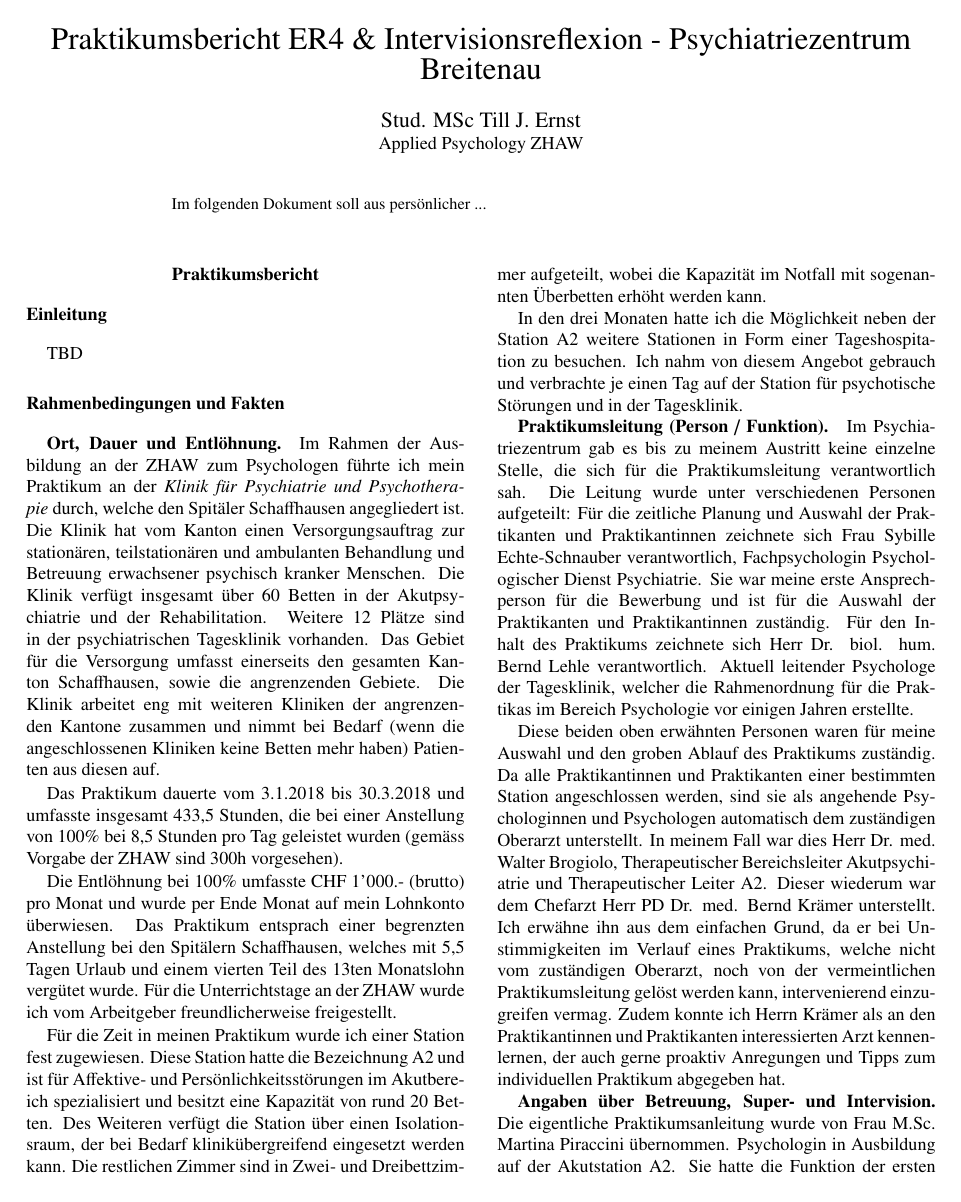
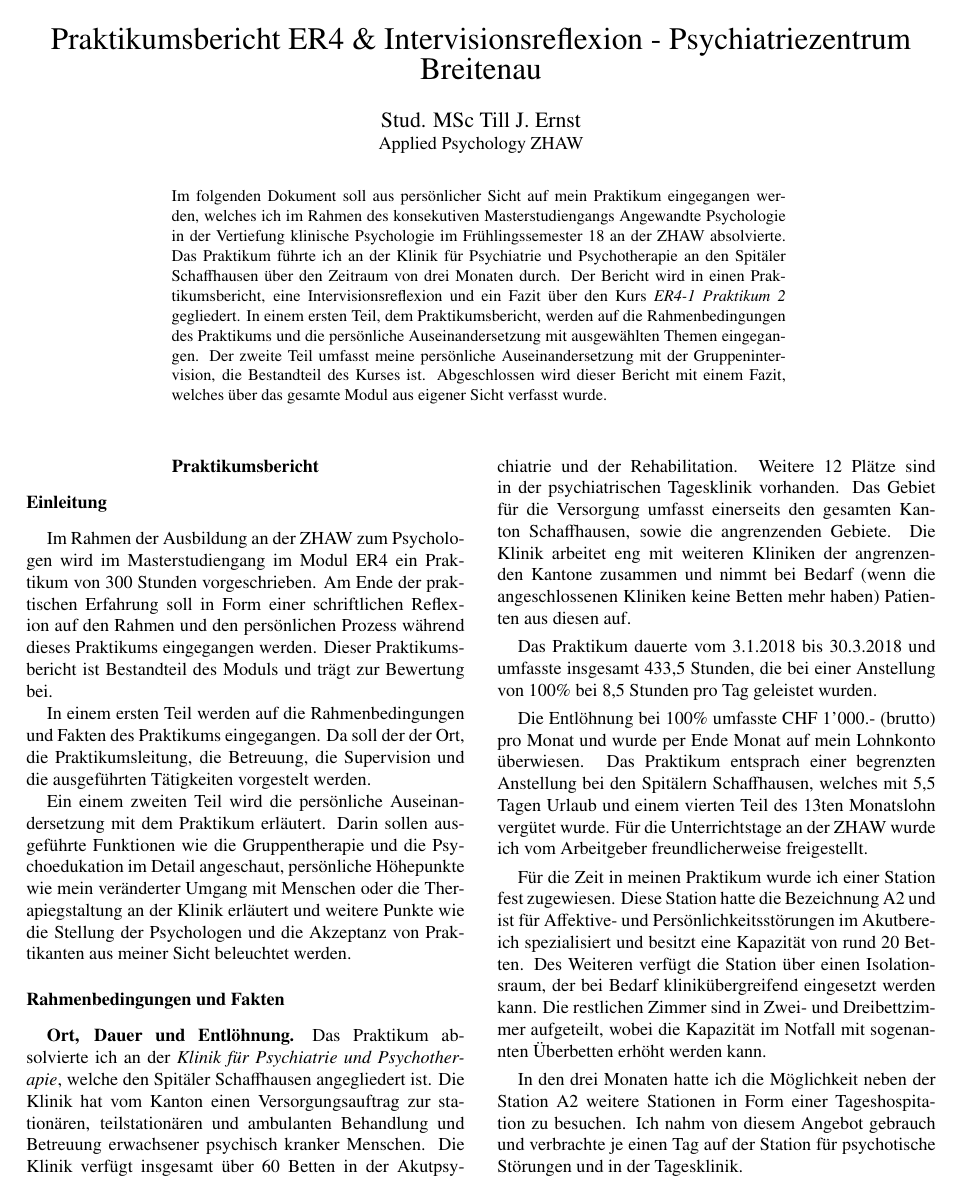
Before and after one commit to tilljernst/LaTeX_MSc_Praktikumsbericht_FS18, a LaTeX paper (apa.tex, which reads 0_Abstract.tex, 1_einleitung.tex, 2_rahmenbedingungen.tex): page 1 of 11. Compiled offline with pdfLaTeX.

Commit message:
Abstract and introduction section in the praktika section.

```diff
--- /dev/null
+++ b/0_Abstract.tex
@@ -0,0 +1 @@
+\abstract{Im folgenden Dokument soll aus persönlicher Sicht auf mein Praktikum eingegangen werden, welches ich im Rahmen des konsekutiven Masterstudiengangs Angewandte Psychologie in der Vertiefung klinische Psychologie im Frühlingssemester 18 an der ZHAW absolvierte. Das Praktikum führte ich an der Klinik für Psychiatrie und Psychotherapie an den Spitäler Schaffhausen über den Zeitraum von drei Monaten durch. Der Bericht wird in einen Praktikumsbericht, eine Intervisionsreflexion und ein Fazit über den Kurs \textit{ER4-1 Praktikum 2} gegliedert. In einem ersten Teil, dem Praktikumsbericht, werden auf die Rahmenbedingungen des Praktikums und die persönliche Auseinandersetzung mit ausgewählten Themen eingegangen. Der zweite Teil umfasst meine persönliche Auseinandersetzung mit der Gruppenintervision, die Bestandteil des Kurses ist. Abgeschlossen wird dieser Bericht mit einem Fazit, welches über das gesamte Modul aus eigener Sicht verfasst wurde.}
--- a/1_einleitung.tex
+++ b/1_einleitung.tex
@@ -1,2 +1,6 @@
 \subsection{Einleitung} \label{sec:Einleitung}
-TBD
+Im Rahmen der Ausbildung an der ZHAW zum Psychologen wird im Masterstudiengang im Modul ER4  ein Praktikum von 300 Stunden vorgeschrieben. Am Ende der praktischen Erfahrung soll in Form einer schriftlichen Reflexion auf den Rahmen und den persönlichen Prozess während dieses Praktikums eingegangen werden. Dieser Praktikumsbericht ist Bestandteil des Moduls und trägt zur Bewertung bei.
+
+In einem ersten Teil werden auf die Rahmenbedingungen und Fakten des Praktikums eingegangen. Da soll der der Ort, die Praktikumsleitung, die Betreuung, die Supervision und die ausgeführten Tätigkeiten vorgestelt werden.
+
+Ein einem zweiten Teil wird die persönliche Auseinandersetzung mit dem Praktikum erläutert. Darin sollen ausgeführte Funktionen wie die Gruppentherapie und die Psychoedukation im Detail angeschaut, persönliche Höhepunkte wie mein veränderter Umgang mit Menschen oder die Therapiegstaltung an der Klinik erläutert und weitere Punkte wie die Stellung der Psychologen und die Akzeptanz von Praktikanten aus meiner Sicht beleuchtet werden.
--- a/2_rahmenbedingungen.tex
+++ b/2_rahmenbedingungen.tex
@@ -2,9 +2,9 @@
 
 %----------------------------------------------
 \subsubsection{Ort, Dauer und Entlöhnung}
-Im Rahmen der Ausbildung an der ZHAW zum Psychologen führte ich mein Praktikum an der \textit{Klinik für Psychiatrie und Psychotherapie} durch, welche den Spitäler Schaffhausen angegliedert ist. Die Klinik hat vom Kanton einen Versorgungsauftrag zur stationären, teilstationären und ambulanten Behandlung und Betreuung erwachsener psychisch kranker Menschen. Die Klinik verfügt insgesamt über 60 Betten in der Akutpsychiatrie und der Rehabilitation. Weitere 12 Plätze sind in der psychiatrischen Tagesklinik vorhanden. Das Gebiet für die Versorgung umfasst einerseits den gesamten Kanton Schaffhausen, sowie die angrenzenden Gebiete. Die Klinik arbeitet eng mit weiteren Kliniken der angrenzenden Kantone zusammen und nimmt bei Bedarf (wenn die angeschlossenen Kliniken keine Betten mehr haben) Patienten aus diesen auf.
+Das Praktikum absolvierte ich an der \textit{Klinik für Psychiatrie und Psychotherapie}, welche den Spitäler Schaffhausen angegliedert ist. Die Klinik hat vom Kanton einen Versorgungsauftrag zur stationären, teilstationären und ambulanten Behandlung und Betreuung erwachsener psychisch kranker Menschen. Die Klinik verfügt insgesamt über 60 Betten in der Akutpsychiatrie und der Rehabilitation. Weitere 12 Plätze sind in der psychiatrischen Tagesklinik vorhanden. Das Gebiet für die Versorgung umfasst einerseits den gesamten Kanton Schaffhausen, sowie die angrenzenden Gebiete. Die Klinik arbeitet eng mit weiteren Kliniken der angrenzenden Kantone zusammen und nimmt bei Bedarf (wenn die angeschlossenen Kliniken keine Betten mehr haben) Patienten aus diesen auf.
 
-Das Praktikum dauerte vom 3.1.2018 bis 30.3.2018 und umfasste insgesamt 433,5 Stunden, die bei einer Anstellung von 100\% bei 8,5 Stunden pro Tag geleistet wurden (gemäss Vorgabe der ZHAW sind 300h vorgesehen).
+Das Praktikum dauerte vom 3.1.2018 bis 30.3.2018 und umfasste insgesamt 433,5 Stunden, die bei einer Anstellung von 100\% bei 8,5 Stunden pro Tag geleistet wurden.
 
 Die Entlöhnung bei 100\% umfasste CHF 1'000.- (brutto) pro Monat und wurde per Ende Monat auf mein Lohnkonto überwiesen. Das Praktikum entsprach einer begrenzten Anstellung bei den Spitälern Schaffhausen, welches mit 5,5 Tagen Urlaub und einem vierten Teil des 13ten Monatslohn vergütet wurde. Für die Unterrichtstage an der ZHAW wurde ich vom Arbeitgeber freundlicherweise freigestellt.
 
--- a/apa.tex
+++ b/apa.tex
@@ -19,7 +19,7 @@
 \author{Stud. MSc Till J. Ernst}
 \affiliation{Applied Psychology ZHAW}
 
-\abstract{Im folgenden Dokument soll aus persönlicher ...}
+\input{0_Abstract.tex}
 
 %\rightheader{APA style}
 %\leftheader{Author One}
```
Also changed, not shown: 4_intervisionsreflexion.tex (+1 -1 lines), 5_fazit.tex (+4 -1 lines).
